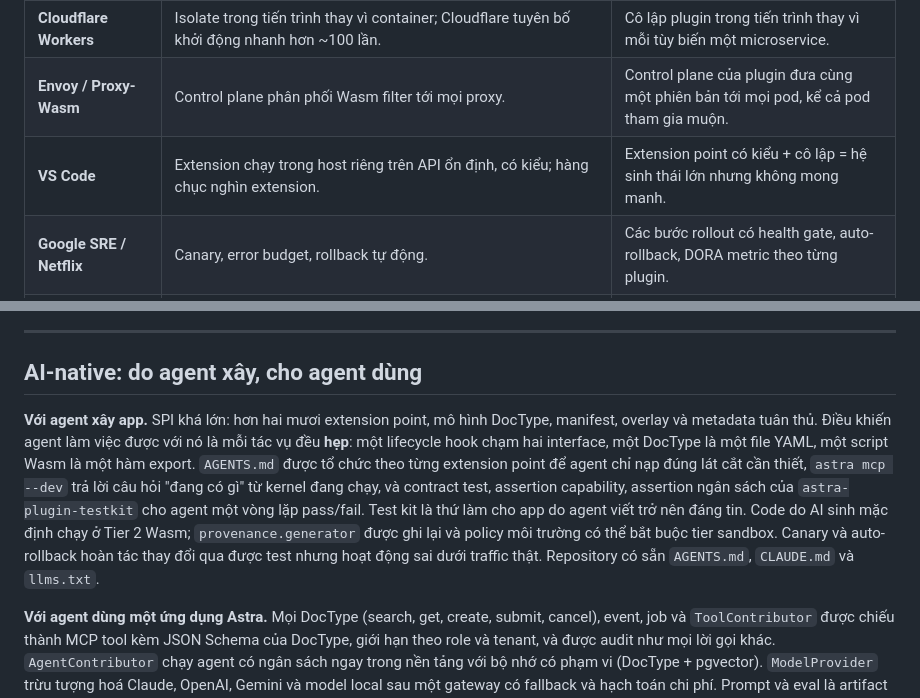
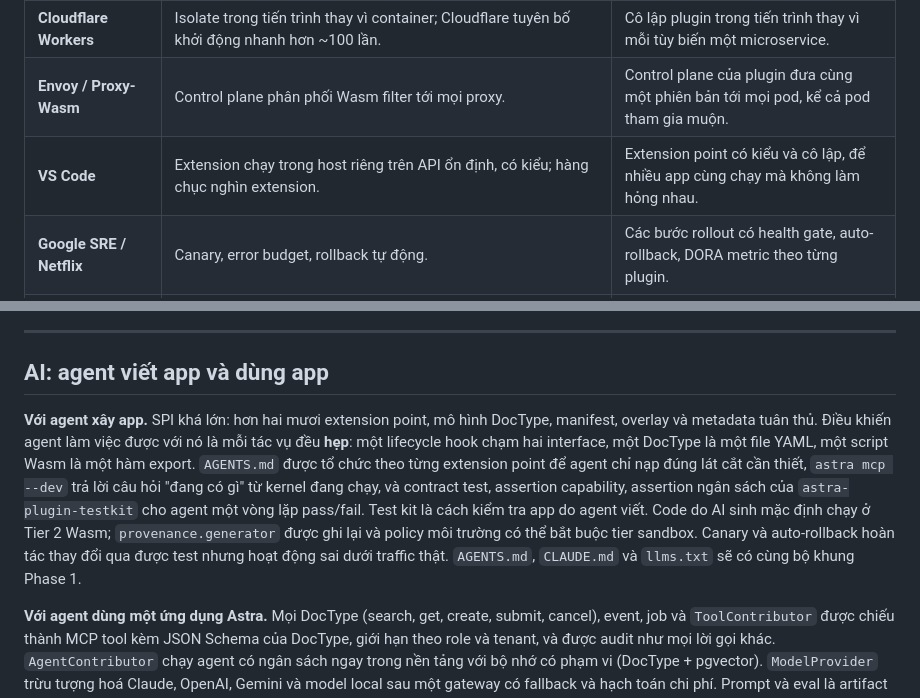
Before and after one commit to ZeroHostCMS/astra-cms, a Markdown page: README.vi.md, 2 parts joined by grey strips. Drawn GitHub-style.

```diff
--- a/README.vi.md
+++ b/README.vi.md
@@ -75,7 +192,7 @@ Một ứng dụng Astra gồm một kernel cộng với một tập plugin ("ap
 | **Shopify Functions** | Logic của merchant chạy dưới dạng Wasm với giới hạn lệnh xác định cho mỗi lần chạy. | Wasm sandbox Tier 2 với ngân sách tài nguyên và metric theo từng lần gọi. |
 | **Cloudflare Workers** | Isolate trong tiến trình thay vì container; Cloudflare tuyên bố khởi động nhanh hơn ~100 lần. | Cô lập plugin trong tiến trình thay vì mỗi tùy biến một microservice. |
 | **Envoy / Proxy-Wasm** | Control plane phân phối Wasm filter tới mọi proxy. | Control plane của plugin đưa cùng một phiên bản tới mọi pod, kể cả pod tham gia muộn. |
-| **VS Code** | Extension chạy trong host riêng trên API ổn định, có kiểu; hàng chục nghìn extension. | Extension point có kiểu + cô lập = hệ sinh thái lớn nhưng không mong manh. |
+| **VS Code** | Extension chạy trong host riêng trên API ổn định, có kiểu; hàng chục nghìn extension. | Extension point có kiểu và cô lập, để nhiều app cùng chạy mà không làm hỏng nhau. |
 | **Google SRE / Netflix** | Canary, error budget, rollback tự động. | Các bước rollout có health gate, auto-rollback, DORA metric theo từng plugin. |
 | **Alibaba → Apache Seata** | Điều phối giao dịch ở quy mô Singles' Day. | AT trên PostgreSQL, TCC trên Redis Cluster, smart bypass khi không cần giao dịch. |
 | **Model Context Protocol (Linux Foundation / AAIF)** | Chuẩn mở để agent gọi tool, được ChatGPT, Gemini, Copilot, Cursor, VS Code áp dụng; 10.000+ server công khai. | DocType và extension point được chiếu (projection) thành MCP tool dưới cùng cơ chế quyền. |
@@ -599,9 +716,9 @@ Runtime Java 25: virtual thread không bị pin (JEP 491), `ScopedValue` (JEP 50
 
 ---
 
-## AI-native: do agent xây, cho agent dùng
+## AI: agent viết app và dùng app
 
-**Với agent xây app.** SPI khá lớn: hơn hai mươi extension point, mô hình DocType, manifest, overlay và metadata tuân thủ. Điều khiến agent làm việc được với nó là mỗi tác vụ đều **hẹp**: một lifecycle hook chạm hai interface, một DocType là một file YAML, một script Wasm là một hàm export. `AGENTS.md` được tổ chức theo từng extension point để agent chỉ nạp đúng lát cắt cần thiết, `astra mcp --dev` trả lời câu hỏi "đang có gì" từ kernel đang chạy, và contract test, assertion capability, assertion ngân sách của `astra-plugin-testkit` cho agent một vòng lặp pass/fail. Test kit là thứ làm cho app do agent viết trở nên đáng tin. Code do AI sinh mặc định chạy ở Tier 2 Wasm; `provenance.generator` được ghi lại và policy môi trường có thể bắt buộc tier sandbox. Canary và auto-rollback hoàn tác thay đổi qua được test nhưng hoạt động sai dưới traffic thật. Repository có sẵn `AGENTS.md`, `CLAUDE.md` và `llms.txt`.
+**Với agent xây app.** SPI khá lớn: hơn hai mươi extension point, mô hình DocType, manifest, overlay và metadata tuân thủ. Điều khiến agent làm việc được với nó là mỗi tác vụ đều **hẹp**: một lifecycle hook chạm hai interface, một DocType là một file YAML, một script Wasm là một hàm export. `AGENTS.md` được tổ chức theo từng extension point để agent chỉ nạp đúng lát cắt cần thiết, `astra mcp --dev` trả lời câu hỏi "đang có gì" từ kernel đang chạy, và contract test, assertion capability, assertion ngân sách của `astra-plugin-testkit` cho agent một vòng lặp pass/fail. Test kit là cách kiểm tra app do agent viết. Code do AI sinh mặc định chạy ở Tier 2 Wasm; `provenance.generator` được ghi lại và policy môi trường có thể bắt buộc tier sandbox. Canary và auto-rollback hoàn tác thay đổi qua được test nhưng hoạt động sai dưới traffic thật. `AGENTS.md`, `CLAUDE.md` và `llms.txt` sẽ có cùng bộ khung Phase 1.
 
 **Với agent dùng một ứng dụng Astra.** Mọi DocType (search, get, create, submit, cancel), event, job và `ToolContributor` được chiếu thành MCP tool kèm JSON Schema của DocType, giới hạn theo role và tenant, và được audit như mọi lời gọi khác. `AgentContributor` chạy agent có ngân sách ngay trong nền tảng với bộ nhớ có phạm vi (DocType + pgvector). `ModelProvider` trừu tượng hoá Claude, OpenAI, Gemini và model local sau một gateway có fallback và hạch toán chi phí. Prompt và eval là artifact có phiên bản, đi cùng đường rollout với code.
 
```
Also changed, not shown: other parts of README.vi.md (+133 -120 lines).
